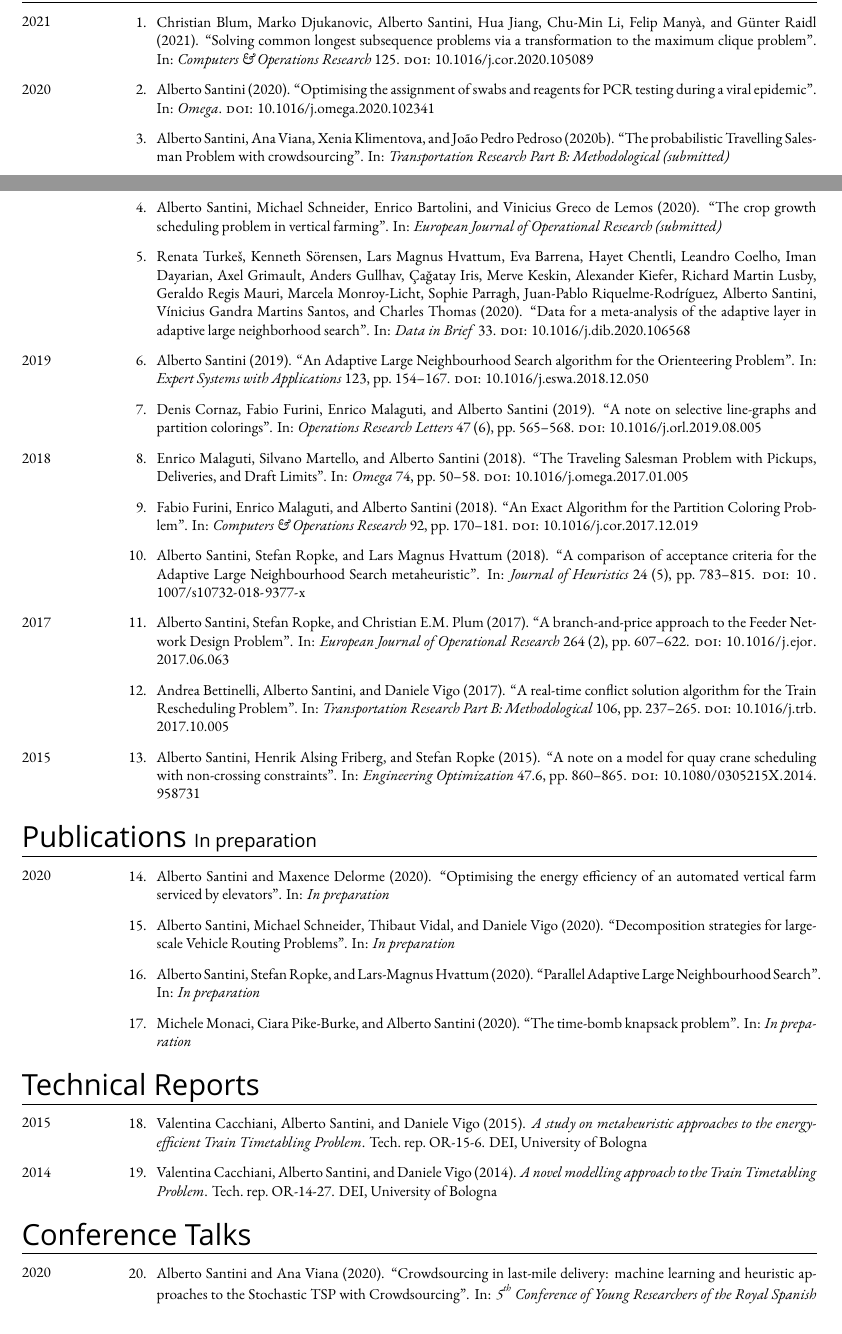
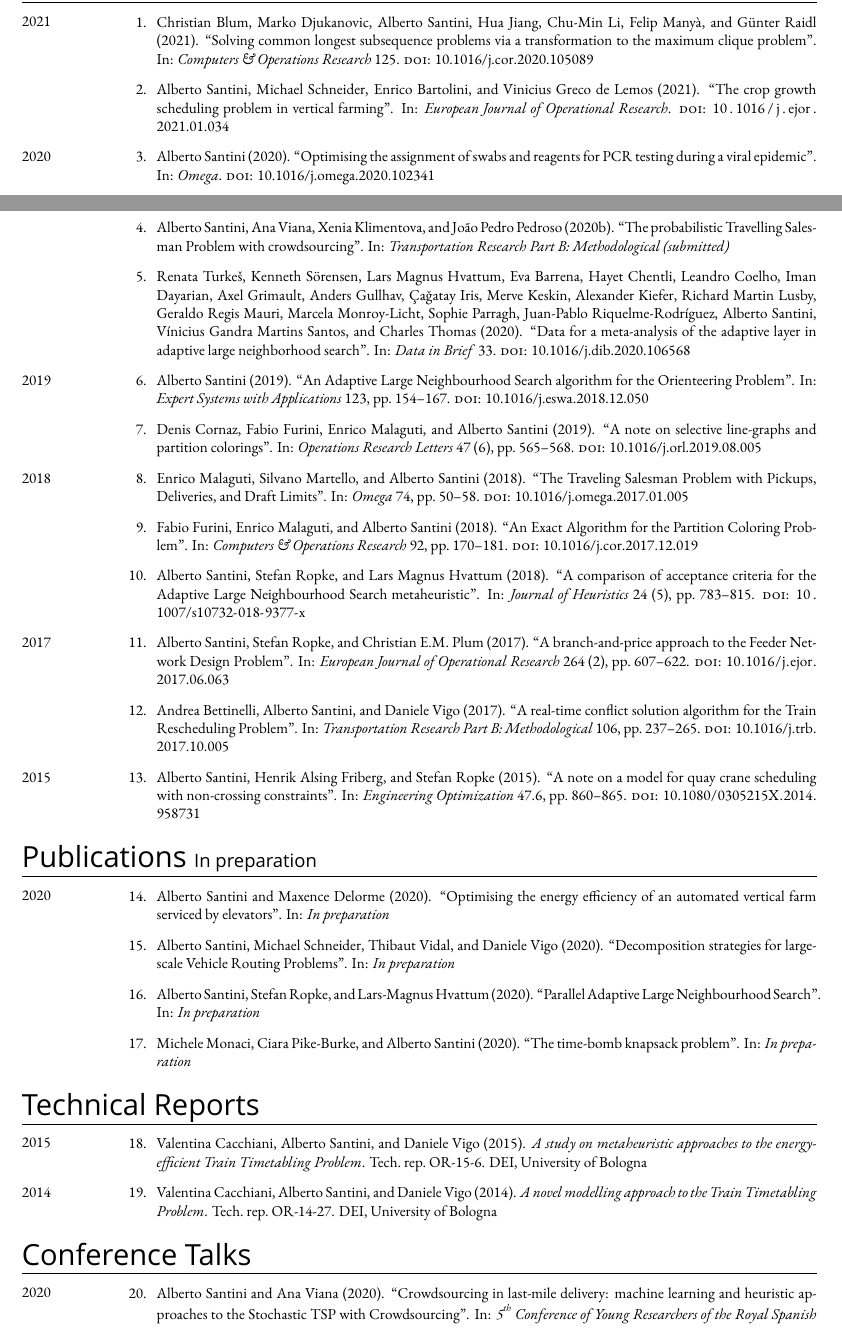
Before and after one commit to alberto-santini/cv, a LaTeX CV (cv.tex, which reads bibliography/journals.bib, parts/pub.journals.tex): two parts of pages 1 and 2 of 8, joined at a grey line, cut so that both start at the same text. Compiled offline with XeLaTeX; a missing font is replaced by an installed copy or a similar font.

Commit message:
Updated vf paper

```diff
--- a/bibliography/journals.bib
+++ b/bibliography/journals.bib
@@ -103,7 +103,8 @@
   title={The crop growth scheduling problem in vertical farming},
   author={Santini, Alberto and Schneider, Michael and Bartolini, Enrico and Greco de Lemos, Vinicius},
-  journal={{European Journal of Operational Research (submitted)}},
-  year={2020}
+  journal={{European Journal of Operational Research}},
+  year={2021},
+  doi={10.1016/j.ejor.2021.01.034}
 }
 
 @article{santini2020covid,
--- a/parts/pub.journals.tex
+++ b/parts/pub.journals.tex
@@ -5,6 +5,7 @@
 \switchcolumn
   \begin{enumerate}
     \item \fullcite{blum2021commonss}
+    \item \fullcite{santini2021vf}
     \setcounter{pubcounter}{\theenumi}
   \end{enumerate}
 \end{paracol}
@@ -16,7 +17,6 @@
     \setcounter{enumi}{\thepubcounter}
     \item \fullcite{santini2020covid}
     \item \fullcite{santini2020crowd}
-    \item \fullcite{santini2020vf}
     \item \fullcite{renata2020alns}
     \setcounter{pubcounter}{\theenumi}
   \end{enumerate}
```
Also changed, not shown: bibliography/journals.bib (2 more changed lines).
